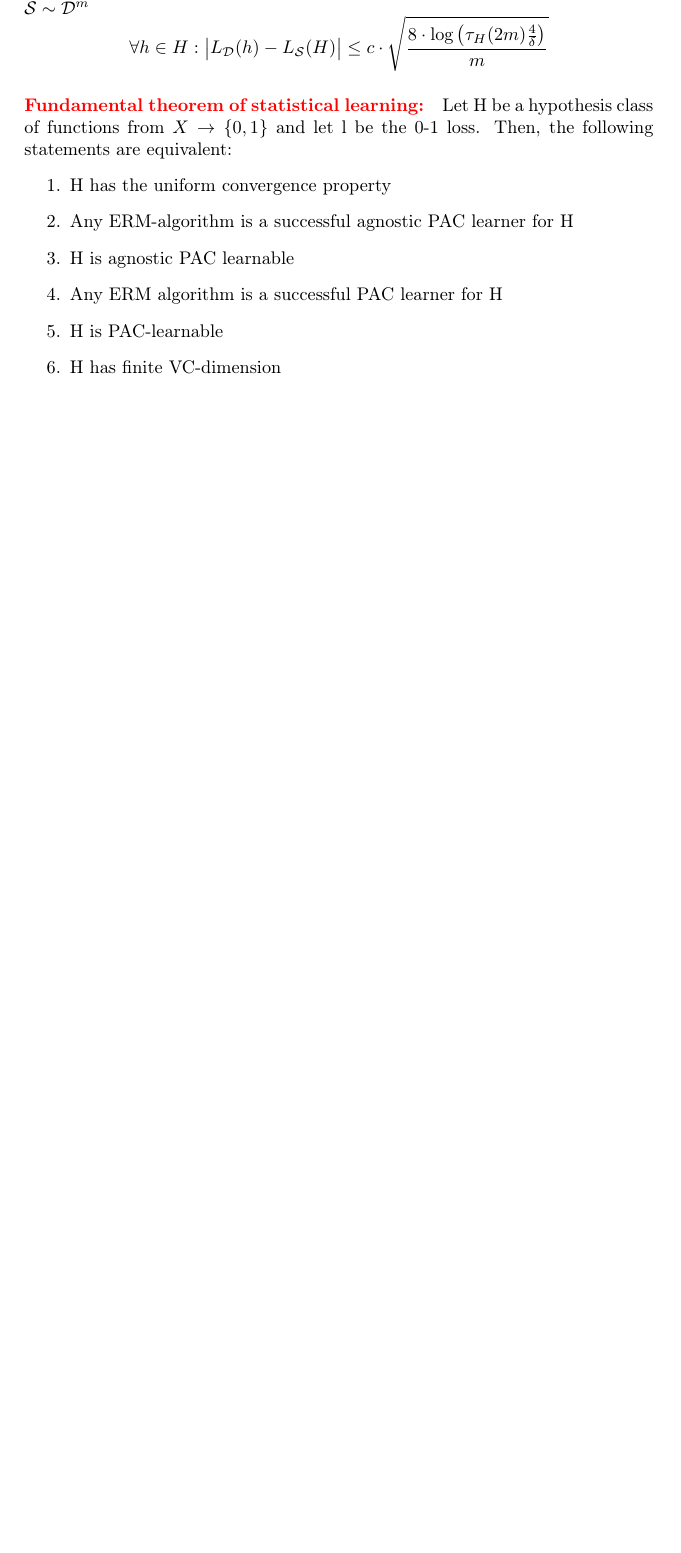
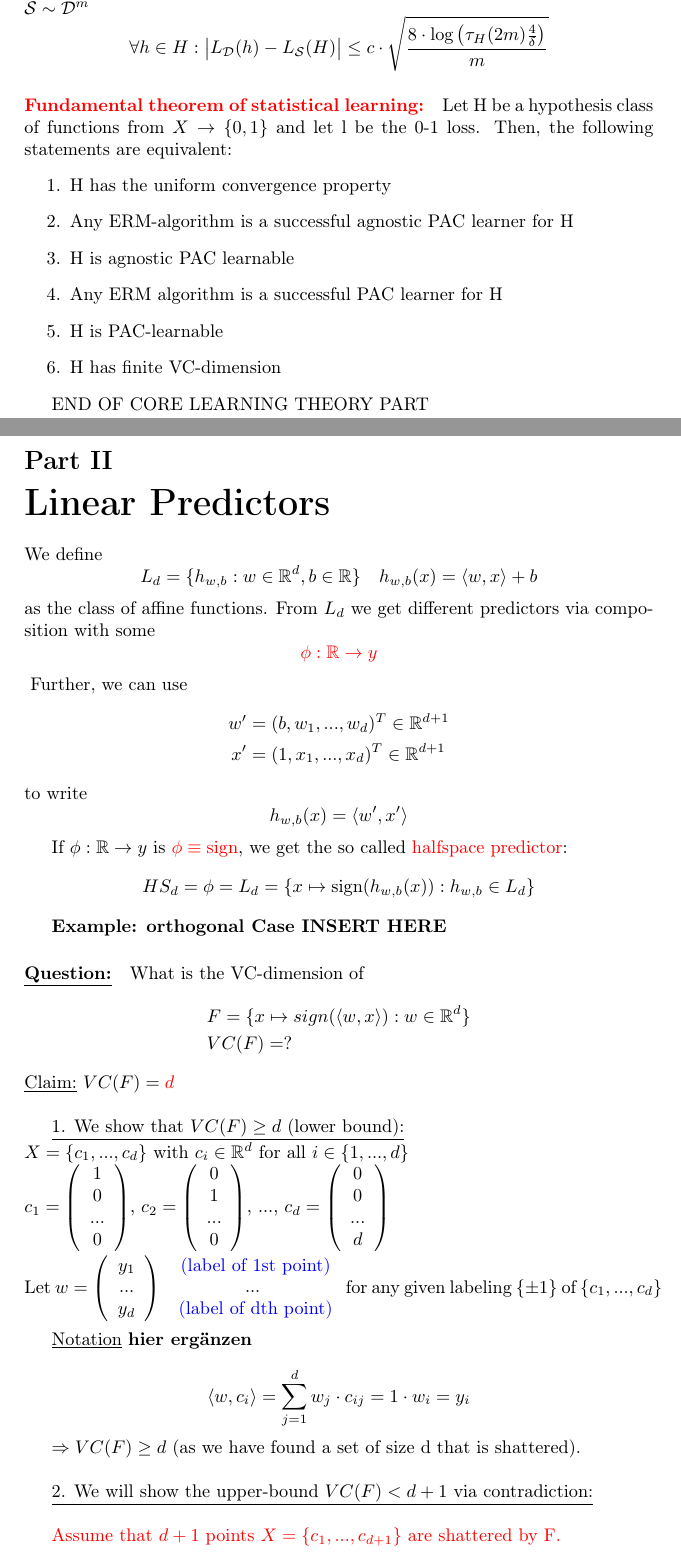
Before and after one commit to DavidRMGraf/ML_script_DG, a LaTeX document (VL_ML/2_VL/2_ML_lecture.tex): part of page 15 of 15 before the commit and two parts of pages 15 and 16 of 17 after it, the two joined at a grey line, cut so that both start at the same text, the shorter picture padded with empty space. Compiled offline with pdfLaTeX.

Commit message:
lecture june 6th

```diff
--- a/VL_ML/2_VL/2_ML_lecture.tex
+++ b/VL_ML/2_VL/2_ML_lecture.tex
@@ -592,3 +592,74 @@ Let H be a hypothesis class of functions from $X \to \{ 0,1 \}$ and let l be the
 	\item H is PAC-learnable
 	\item H has finite VC-dimension
 \end{enumerate}
+
+END OF CORE LEARNING THEORY PART
+
+\newpage
+
+\part{Linear Predictors}
+We define
+$$
+	L_d = \{ h_{w,b}: w \in \mathbb{R}^d, b \in \mathbb{R}\} \ \ \ h_{w,b}(x) = \langle w,x \rangle + b
+$$
+as the class of affine functions. From $L_d$ we get different predictors via composition with some
+\textcolor{red}{$$
+	\mathcal{\phi}: \mathbb{R} \to y
+$$}
+Further, we can use
+\begin{align*}
+	w' &= (b, w_1, ... , w_d)^T \in \mathbb{R}^{d+1}\\
+	x' &= (1, x_1, ... , x_d)^T \in \mathbb{R}^{d+1}
+\end{align*}
+to write
+$$
+	h_{w,b} (x) = \langle w', x' \rangle
+$$
+
+If $\mathcal{\phi}: \mathbb{R} \to y$ is \textcolor{red}{$\mathcal{\phi} \equiv \text{sign}$}, we get the so called \textcolor{red}{halfspace predictor}:
+$$
+	HS_d = \mathcal{\phi} = L_d = \{ x \mapsto \text{sign}(h_{w,b}(x)): h_{w,b} \in L_d \}
+$$
+
+\textbf{Example: orthogonal Case INSERT HERE}
+
+\paragraph{\underline{Question:}} What is the VC-dimension of
+\begin{align*}
+	&F =  \{ x \mapsto sign(\langle w,x \rangle): w \in \mathbb{R}^d \}\\
+	&VC(F) = ?
+\end{align*}
+\underline{Claim:} $VC(F) = \textcolor{red}{d}$\\
+
+\underline{1. We show that $VC(F)\geq d$ (lower bound):}\\
+	$X = \{ c_1, ..., c_d \}$ with $c_i \in \mathbb{R}^d$ for all $i \in \{ 1, ..., d \}$\\
+	$c_1 = \left(\begin{array}{c} 1 \\ 0 \\ ... \\ 0 \end{array}\right)$,
+	$c_2 = \left(\begin{array}{c} 0 \\ 1 \\ ... \\ 0 \end{array}\right)$,
+	...,
+	$c_d = \left(\begin{array}{c} 0 \\ 0 \\ ... \\ d \end{array}\right)$\\
+	\\
+	Let
+	$w = \left(\begin{array}{c}
+		y_1 \\
+		 ... \\
+		 y_d \end{array}\right)
+		 \begin{array}{c}
+		 	\textcolor{blue}{\text{ (label of 1st point)}}  \\
+		 	... \\
+		 	\textcolor{blue}{\text{ (label of dth point)}}
+		 \end{array}$
+	for any given labeling $\{ \pm 1 \}$ of $\{ c_1, ..., c_d \}$\\
+
+	\underline{Notation} \textbf{hier ergänzen}
+
+	$$
+		\langle w, c_i \rangle = \sum_{j=1}^{d} w_j \cdot c_{ij} = 1 \cdot w_i = y_i
+	$$
+
+	$\Rightarrow VC(F) \geq d$ (as we have found a set of size d that is shattered).\\
+
+
+\underline{2. We will show the upper-bound $VC(F) < d+1$ via contradiction:}
+	\\
+
+	\textcolor{red}{
+		Assume that $d+1$ points $X = \{ c_1, ..., c_{d+1} \}$ are shattered by F.}
```
Also changed, not shown: VL_ML/2_VL/2_ML_lecture.tex (29 more changed lines).
